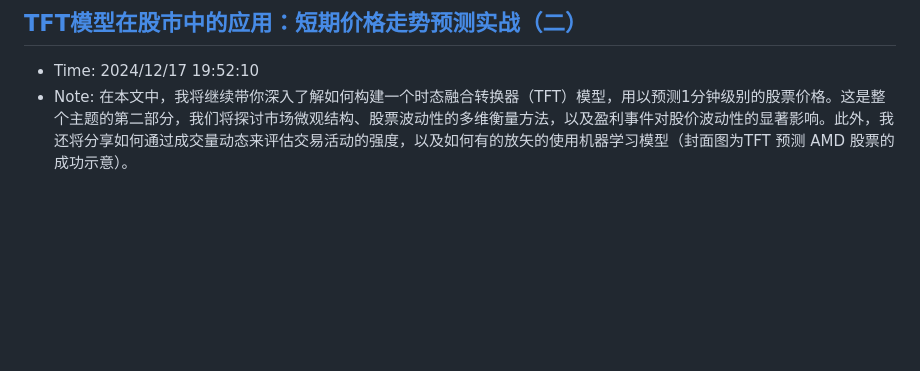
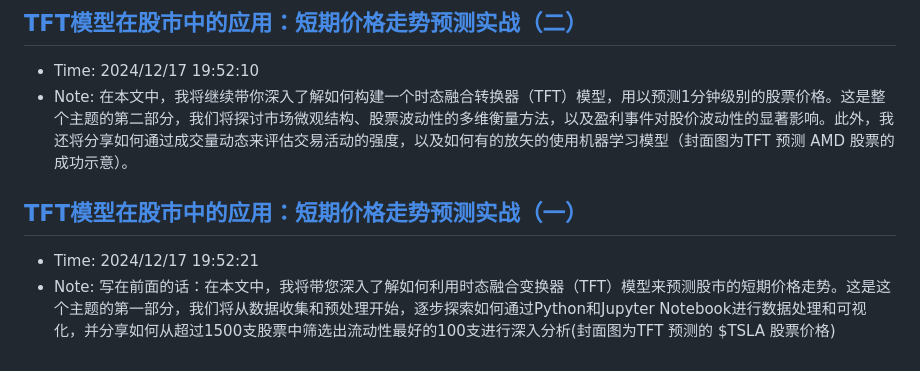
Before and after one commit to sing1ee/url-notes, a Markdown page: 2024-12.md, the part around the change. GitHub-like rendering; blank space fills up the shorter version.

Commit message:
Update bookmarks

```diff
--- a/2024-12.md
+++ b/2024-12.md
@@ -332,3 +332,7 @@ Scaling laws 研究表明，训练时间的 compute 和测试时间的 compute
 ## [TFT模型在股市中的应用：短期价格走势预测实战（二）](https://mp.weixin.qq.com/s/FIe-VWYPohzPOdtIzXprbQ)
 - Time: 2024/12/17 19:52:10
 - Note: 在本文中，我将继续带你深入了解如何构建一个时态融合转换器（TFT）模型，用以预测1分钟级别的股票价格。这是整个主题的第二部分，我们将探讨市场微观结构、股票波动性的多维衡量方法，以及盈利事件对股价波动性的显著影响。此外，我还将分享如何通过成交量动态来评估交易活动的强度，以及如何有的放矢的使用机器学习模型（封面图为TFT 预测 AMD 股票的成功示意）。
+
+## [TFT模型在股市中的应用：短期价格走势预测实战（一）](https://mp.weixin.qq.com/s/fIf37BV04XJDyiNSiBamhg)
+- Time: 2024/12/17 19:52:21
+- Note: 写在前面的话：在本文中，我将带您深入了解如何利用时态融合变换器（TFT）模型来预测股市的短期价格走势。这是这个主题的第一部分，我们将从数据收集和预处理开始，逐步探索如何通过Python和Jupyter Notebook进行数据处理和可视化，并分享如何从超过1500支股票中筛选出流动性最好的100支进行深入分析(封面图为TFT 预测的 $TSLA 股票价格)
```
